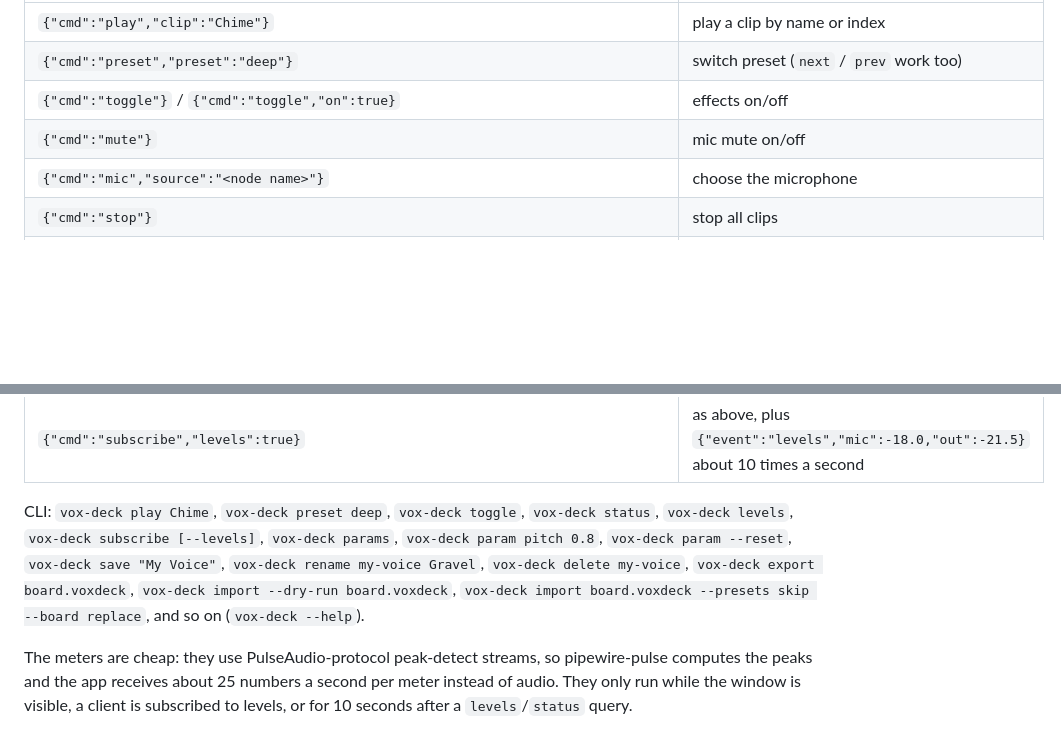
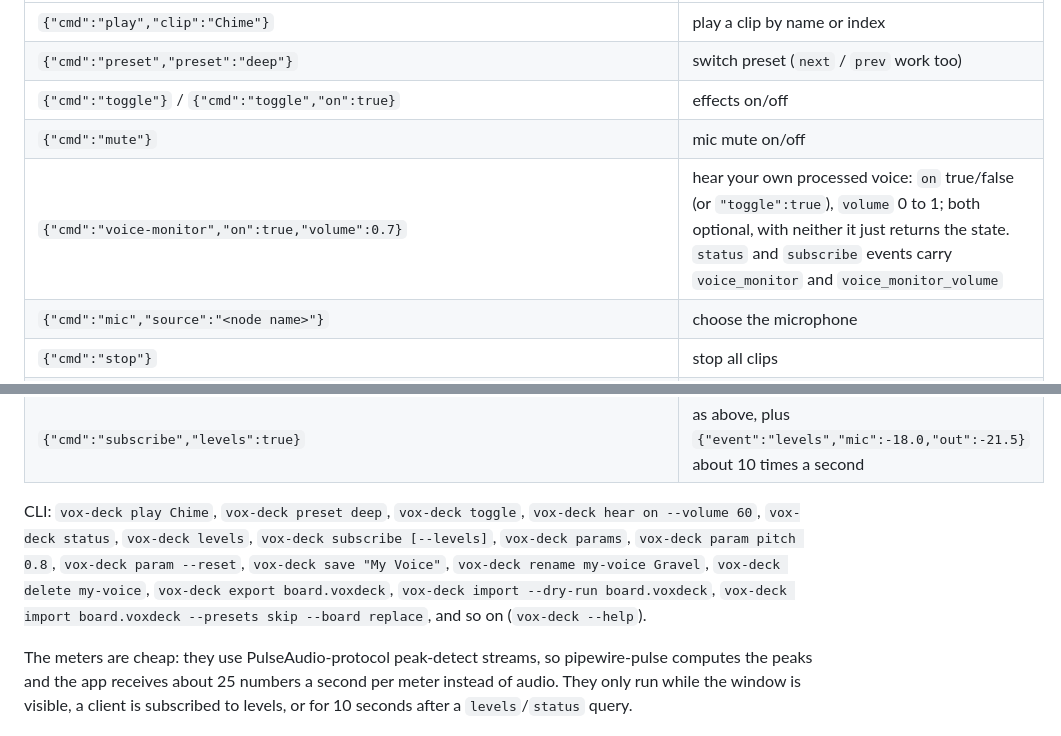
Before and after one commit to Arrowstorm-Technologies-LLC/vox-deck, a Markdown page: README.md, 2 parts joined by grey strips. Rendered like a GitHub page; blank space fills up the shorter version.

```diff
--- a/README.md
+++ b/README.md
@@ -122,6 +126,7 @@ The app listens on `$XDG_RUNTIME_DIR/vox-deck.sock`. Protocol: one JSON object p
 | `{"cmd":"preset","preset":"deep"}` | switch preset (`next` / `prev` work too) |
 | `{"cmd":"toggle"}` / `{"cmd":"toggle","on":true}` | effects on/off |
 | `{"cmd":"mute"}` | mic mute on/off |
+| `{"cmd":"voice-monitor","on":true,"volume":0.7}` | hear your own processed voice: `on` true/false (or `"toggle":true`), `volume` 0 to 1; both optional, with neither it just returns the state. `status` and `subscribe` events carry `voice_monitor` and `voice_monitor_volume` |
 | `{"cmd":"mic","source":"<node name>"}` | choose the microphone |
 | `{"cmd":"stop"}` | stop all clips |
 | `{"cmd":"status"}`, `presets`, `clips`, `mics` | queries (`status` also carries `levels`) |
@@ -138,7 +143,7 @@ The app listens on `$XDG_RUNTIME_DIR/vox-deck.sock`. Protocol: one JSON object p
 | `{"cmd":"subscribe"}` | keep the connection open; status events are pushed as they change |
 | `{"cmd":"subscribe","levels":true}` | as above, plus `{"event":"levels","mic":-18.0,"out":-21.5}` about 10 times a second |
 
-CLI: `vox-deck play Chime`, `vox-deck preset deep`, `vox-deck toggle`, `vox-deck status`, `vox-deck levels`, `vox-deck subscribe [--levels]`, `vox-deck params`, `vox-deck param pitch 0.8`, `vox-deck param --reset`, `vox-deck save "My Voice"`, `vox-deck rename my-voice Gravel`, `vox-deck delete my-voice`, `vox-deck export board.voxdeck`, `vox-deck import --dry-run board.voxdeck`, `vox-deck import board.voxdeck --presets skip --board replace`, and so on (`vox-deck --help`).
+CLI: `vox-deck play Chime`, `vox-deck preset deep`, `vox-deck toggle`, `vox-deck hear on --volume 60`, `vox-deck status`, `vox-deck levels`, `vox-deck subscribe [--levels]`, `vox-deck params`, `vox-deck param pitch 0.8`, `vox-deck param --reset`, `vox-deck save "My Voice"`, `vox-deck rename my-voice Gravel`, `vox-deck delete my-voice`, `vox-deck export board.voxdeck`, `vox-deck import --dry-run board.voxdeck`, `vox-deck import board.voxdeck --presets skip --board replace`, and so on (`vox-deck --help`).
 
 The meters are cheap: they use PulseAudio-protocol peak-detect streams, so pipewire-pulse computes the peaks and the app receives about 25 numbers a second per meter instead of audio. They only run while the window is visible, a client is subscribed to levels, or for 10 seconds after a `levels`/`status` query.
 
```
Also changed, not shown: other parts of README.md (+5 -1 lines), docs/preview.png, 6 other files.
